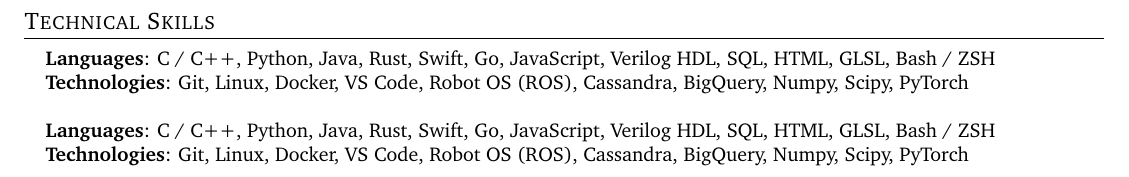
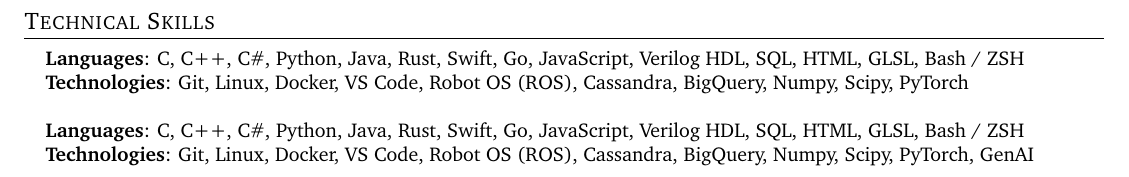
Before and after one commit to Sam-Belliveau/resume, a LaTeX document (component-test.tex, which reads components/resume/skills/items/robotics.tex, components/resume/skills/items/swe.tex): part of page 3 of 5, cut so that both start at the same text. Compiled offline with pdfLaTeX.

Commit message:
Updated Skills

```diff
--- a/components/resume/skills/items/robotics.tex
+++ b/components/resume/skills/items/robotics.tex
@@ -1,6 +1,6 @@
 \begin{itemize}[leftmargin=0.15in, label={}]
     \small{\item{
-        \textbf{Languages}{: C / C++, Python, Java, Rust, Swift, Go, JavaScript, Verilog HDL, SQL, HTML, GLSL, Bash / ZSH} \\
+        \textbf{Languages}{: C, C++, C\#, Python, Java, Rust, Swift, Go, JavaScript, Verilog HDL, SQL, HTML, GLSL, Bash / ZSH} \\
         \textbf{Technologies}{: Git, Linux, Docker, VS Code, Robot OS (ROS), Cassandra, BigQuery, Numpy, Scipy, PyTorch} \\
     }}
 \end{itemize}
--- a/components/resume/skills/items/swe.tex
+++ b/components/resume/skills/items/swe.tex
@@ -1,6 +1,6 @@
 \begin{itemize}[leftmargin=0.15in, label={}]
     \small{\item{
-        \textbf{Languages}{: C / C++, Python, Java, Rust, Swift, Go, JavaScript, Verilog HDL, SQL, HTML, GLSL, Bash / ZSH} \\
-        \textbf{Technologies}{: Git, Linux, Docker, VS Code, Robot OS (ROS), Cassandra, BigQuery, Numpy, Scipy, PyTorch} \\
+        \textbf{Languages}{: C, C++, C\#, Python, Java, Rust, Swift, Go, JavaScript, Verilog HDL, SQL, HTML, GLSL, Bash / ZSH} \\
+        \textbf{Technologies}{: Git, Linux, Docker, VS Code, Robot OS (ROS), Cassandra, BigQuery, Numpy, Scipy, PyTorch, GenAI} \\
     }}
 \end{itemize}
```
Also changed, not shown: Sam-Belliveau-Robotics.pdf, Sam-Belliveau-SWE.pdf, component-test.pdf.
